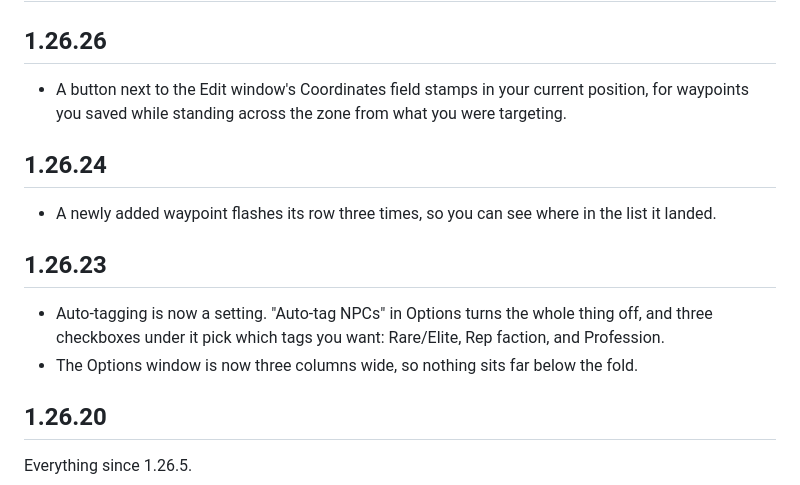
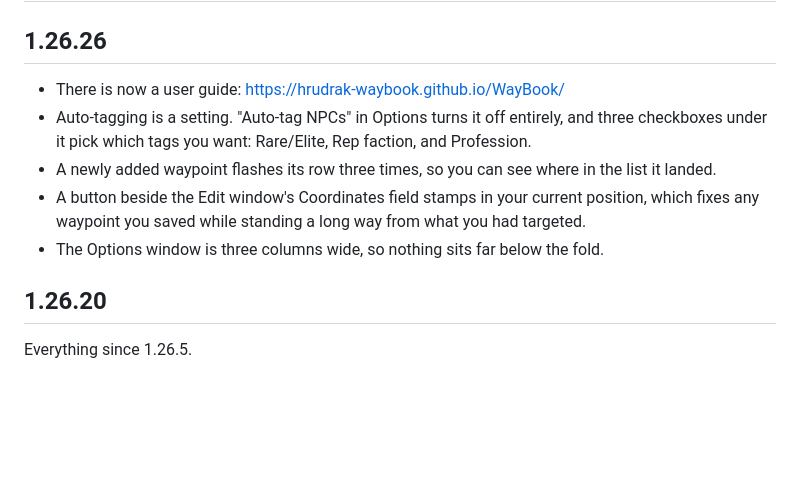
Before and after one commit to Hrudrak-waybook/WayBook, a Markdown page: CHANGELOG.md, the part around the change. GitHub-like rendering; blank space fills up the shorter version.

Commit message:
Fold the 1.26.21-1.26.26 notes into one release entry

```diff
--- a/CHANGELOG.md
+++ b/CHANGELOG.md
@@ -2,16 +2,11 @@
 
 ## 1.26.26
 
-- A button next to the Edit window's Coordinates field stamps in your current position, for waypoints you saved while standing across the zone from what you were targeting.
-
-## 1.26.24
-
+- There is now a user guide: https://hrudrak-waybook.github.io/WayBook/
+- Auto-tagging is a setting. "Auto-tag NPCs" in Options turns it off entirely, and three checkboxes under it pick which tags you want: Rare/Elite, Rep faction, and Profession.
 - A newly added waypoint flashes its row three times, so you can see where in the list it landed.
-
-## 1.26.23
-
-- Auto-tagging is now a setting. "Auto-tag NPCs" in Options turns the whole thing off, and three checkboxes under it pick which tags you want: Rare/Elite, Rep faction, and Profession.
-- The Options window is now three columns wide, so nothing sits far below the fold.
+- A button beside the Edit window's Coordinates field stamps in your current position, which fixes any waypoint you saved while standing a long way from what you had targeted.
+- The Options window is three columns wide, so nothing sits far below the fold.
 
 ## 1.26.20
 
```
